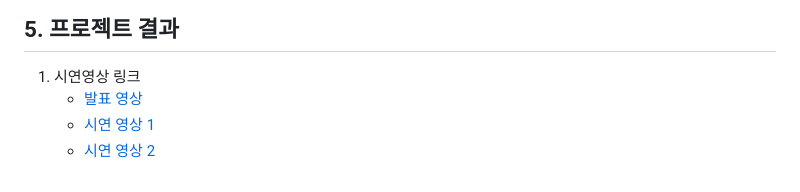
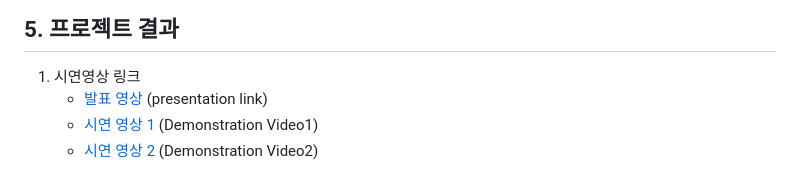
Before and after one commit to Yoon2596/Portfolios, a Markdown page: Project3/Readme.md, the part around the change. GitHub-like rendering.

```diff
--- a/Project3/Readme.md
+++ b/Project3/Readme.md
@@ -63,6 +63,6 @@
 ## 5. 프로젝트 결과
 
 1. 시연영상 링크
-   - [발표 영상](https://drive.google.com/file/d/1HFCJFNTSOjHTLDKpW4rxQSjOylAJC-5b/view?usp=drive_link)
-   - [시연 영상 1](https://drive.google.com/file/d/1bBW1ZUsoCTq6sN7nj2ZB5Bmfkn06N2Sy/view?usp=drive_link)
-   - [시연 영상 2](https://drive.google.com/file/d/1gkbfcKmzgTO9fqyefk9aTQppm9KmO_c_/view?usp=drive_link)
+   - [발표 영상](https://drive.google.com/file/d/1HFCJFNTSOjHTLDKpW4rxQSjOylAJC-5b/view?usp=drive_link)   (presentation link)
+   - [시연 영상 1](https://drive.google.com/file/d/1bBW1ZUsoCTq6sN7nj2ZB5Bmfkn06N2Sy/view?usp=drive_link) (Demonstration Video1)
+   - [시연 영상 2](https://drive.google.com/file/d/1gkbfcKmzgTO9fqyefk9aTQppm9KmO_c_/view?usp=drive_link) (Demonstration Video2)
```
